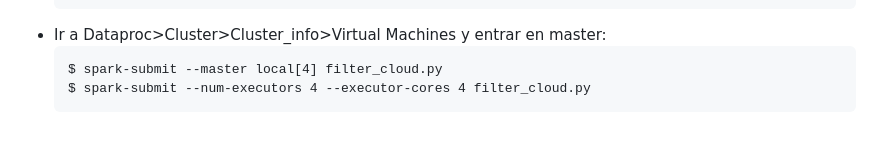
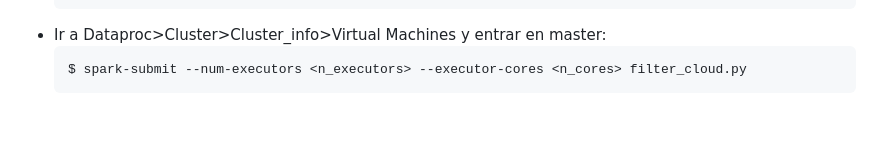
Before and after one commit to jagomezarribas/Beer-Data, a Markdown page: README.md, the part around the change. Drawn GitHub-style.

````diff
--- a/README.md
+++ b/README.md
@@ -78,6 +78,5 @@ Una vez ya creado el Cluster y el Bucket hay dos formas de ejecutar el código:
   ```
 * Ir a Dataproc>Cluster>Cluster_info>Virtual Machines y entrar en master:
   ```
-  $ spark-submit --master local[4] filter_cloud.py
-  $ spark-submit --num-executors 4 --executor-cores 4 filter_cloud.py
+  $ spark-submit --num-executors <n_executors> --executor-cores <n_cores> filter_cloud.py
   ```
````
